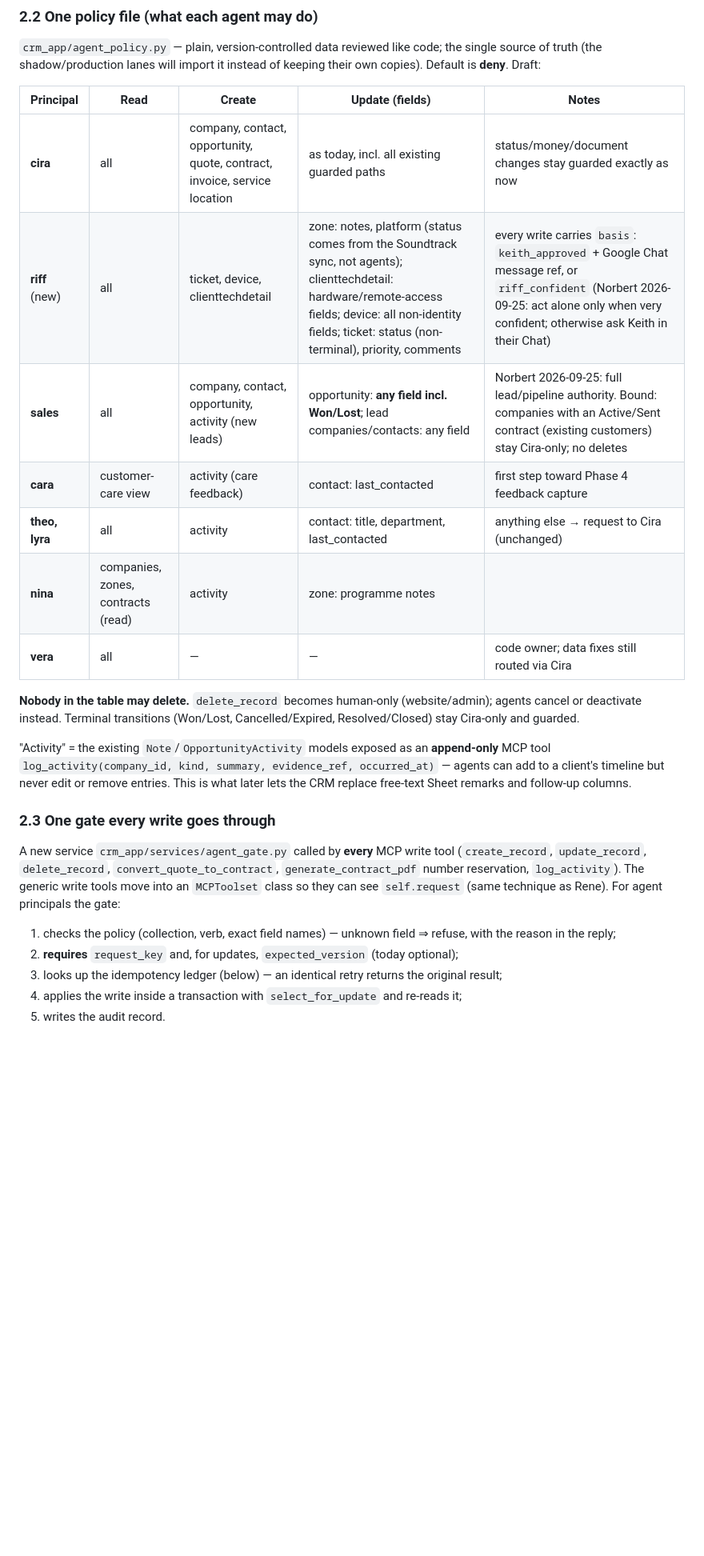
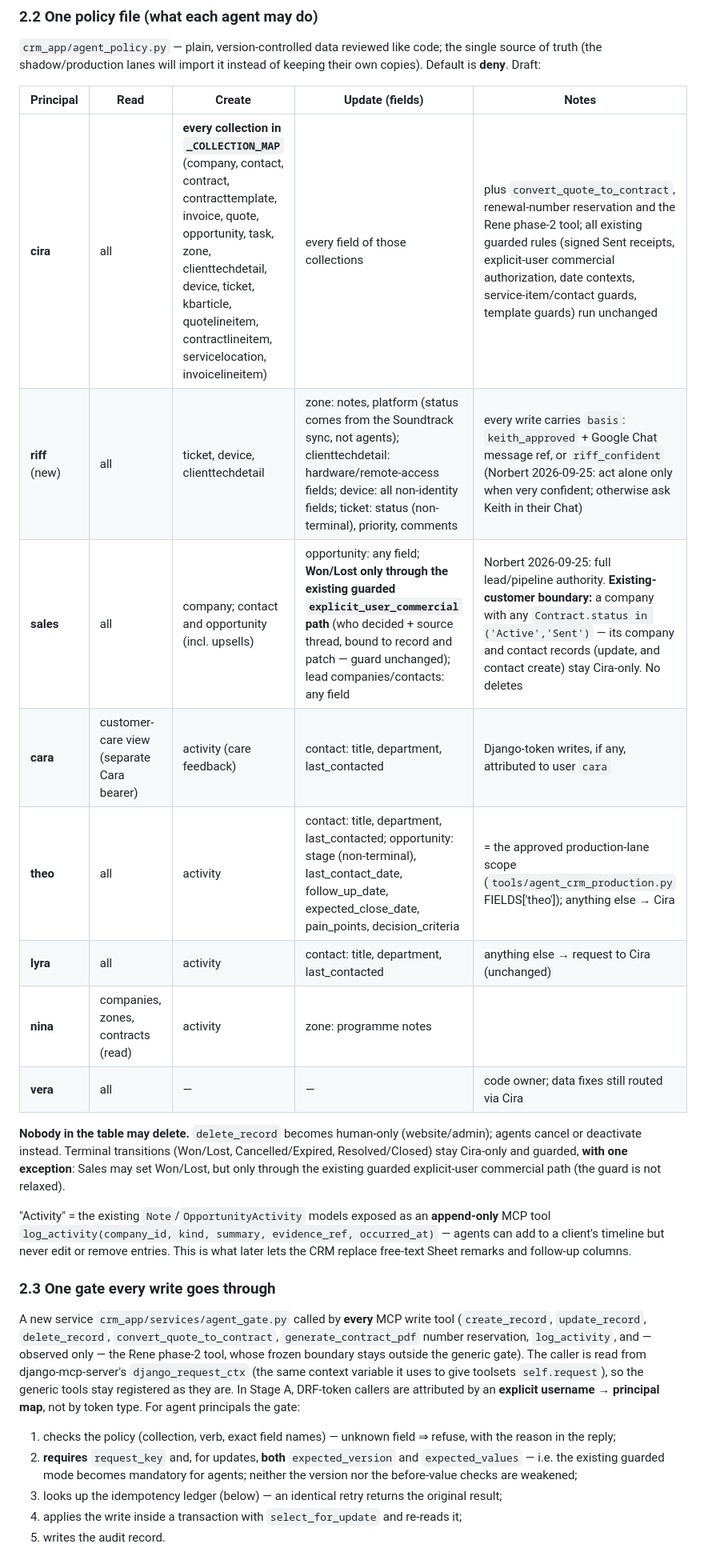
Before and after one commit to brightears/bmasia-crm, a Markdown page: docs/agent-gate-phase1-design.md, the part around one of its changes. Shown at 80% size. GitHub-like rendering; blank space fills up the shorter version.

```diff
--- a/docs/agent-gate-phase1-design.md
+++ b/docs/agent-gate-phase1-design.md
@@ -53,17 +53,19 @@ copies). Default is **deny**. Draft:
 
 | Principal | Read | Create | Update (fields) | Notes |
 |---|---|---|---|---|
-| **cira** | all | company, contact, opportunity, quote, contract, invoice, service location | as today, incl. all existing guarded paths | status/money/document changes stay guarded exactly as now |
+| **cira** | all | **every collection in `_COLLECTION_MAP`** (company, contact, contract, contracttemplate, invoice, quote, opportunity, task, zone, clienttechdetail, device, ticket, kbarticle, quotelineitem, contractlineitem, servicelocation, invoicelineitem) | every field of those collections | plus `convert_quote_to_contract`, renewal-number reservation and the Rene phase-2 tool; all existing guarded rules (signed Sent receipts, explicit-user commercial authorization, date contexts, service-item/contact guards, template guards) run unchanged |
 | **riff** (new) | all | ticket, device, clienttechdetail | zone: notes, platform (status comes from the Soundtrack sync, not agents); clienttechdetail: hardware/remote-access fields; device: all non-identity fields; ticket: status (non-terminal), priority, comments | every write carries `basis`: `keith_approved` + Google Chat message ref, or `riff_confident` (Norbert 2026-09-25: act alone only when very confident; otherwise ask Keith in their Chat) |
-| **sales** | all | company, contact, opportunity, activity (new leads) | opportunity: **any field incl. Won/Lost**; lead companies/contacts: any field | Norbert 2026-09-25: full lead/pipeline authority. Bound: companies with an Active/Sent contract (existing customers) stay Cira-only; no deletes |
-| **cara** | customer-care view | activity (care feedback) | contact: last_contacted | first step toward Phase 4 feedback capture |
-| **theo, lyra** | all | activity | contact: title, department, last_contacted | anything else → request to Cira (unchanged) |
+| **sales** | all | company; contact and opportunity (incl. upsells) | opportunity: any field; **Won/Lost only through the existing guarded `explicit_user_commercial` path** (who decided + source thread, bound to record and patch — guard unchanged); lead companies/contacts: any field | Norbert 2026-09-25: full lead/pipeline authority. **Existing-customer boundary:** a company with any `Contract.status in ('Active','Sent')` — its company and contact records (update, and contact create) stay Cira-only. No deletes |
+| **cara** | customer-care view (separate Cara bearer) | activity (care feedback) | contact: title, department, last_contacted | Django-token writes, if any, attributed to user `cara` |
+| **theo** | all | activity | contact: title, department, last_contacted; opportunity: stage (non-terminal), last_contact_date, follow_up_date, expected_close_date, pain_points, decision_criteria | = the approved production-lane scope (`tools/agent_crm_production.py` FIELDS['theo']); anything else → Cira |
+| **lyra** | all | activity | contact: title, department, last_contacted | anything else → request to Cira (unchanged) |
 | **nina** | companies, zones, contracts (read) | activity | zone: programme notes | |
 | **vera** | all | — | — | code owner; data fixes still routed via Cira |
 
 **Nobody in the table may delete.** `delete_record` becomes human-only (website/admin);
 agents cancel or deactivate instead. Terminal transitions (Won/Lost, Cancelled/Expired,
-Resolved/Closed) stay Cira-only and guarded.
+Resolved/Closed) stay Cira-only and guarded, **with one exception**: Sales may set Won/Lost, but
+only through the existing guarded explicit-user commercial path (the guard is not relaxed).
 
 "Activity" = the existing `Note`/`OpportunityActivity` models exposed as an **append-only**
 MCP tool `log_activity(company_id, kind, summary, evidence_ref, occurred_at)` — agents can add
@@ -74,13 +76,18 @@ replace free-text Sheet remarks and follow-up columns.
 
 A new service `crm_app/services/agent_gate.py` called by **every** MCP write tool
 (`create_record`, `update_record`, `delete_record`, `convert_quote_to_contract`,
-`generate_contract_pdf` number reservation, `log_activity`). The generic write tools move into
-an `MCPToolset` class so they can see `self.request` (same technique as Rene). For agent
+`generate_contract_pdf` number reservation, `log_activity`, and — observed only — the Rene
+phase-2 tool, whose frozen boundary stays outside the generic gate). The caller is read from
+django-mcp-server's `django_request_ctx` (the same context variable it uses to give toolsets
+`self.request`), so the generic tools stay registered as they are. In Stage A, DRF-token callers
+are attributed by an **explicit username → principal map**, not by token type. For agent
 principals the gate:
 
 1. checks the policy (collection, verb, exact field names) — unknown field ⇒ refuse, with the
    reason in the reply;
-2. **requires** `request_key` and, for updates, `expected_version` (today optional);
+2. **requires** `request_key` and, for updates, **both** `expected_version` and
+   `expected_values` — i.e. the existing guarded mode becomes mandatory for agents; neither the
+   version nor the before-value checks are weakened;
 3. looks up the idempotency ledger (below) — an identical retry returns the original result;
 4. applies the write inside a transaction with `select_for_update` and re-reads it;
 5. writes the audit record.
```
Also changed, not shown: other parts of docs/agent-gate-phase1-design.md (+21 -7 lines).
